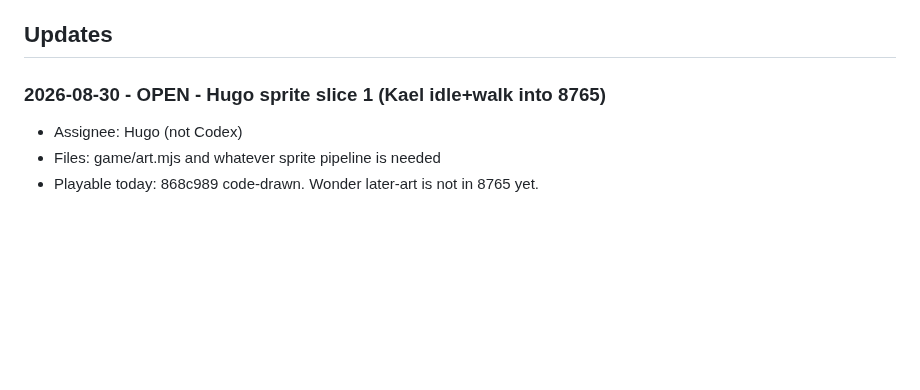
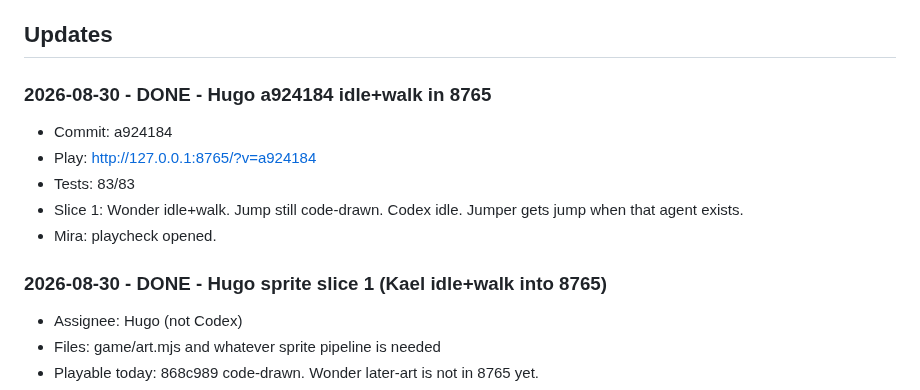
Before and after one commit to Kolay-AI/kael-game-pilot, a Markdown page: game/COORDINATION.md, the part around the change. GitHub-like rendering; blank space fills up the shorter version.

Commit message:
Mark Hugo sprite slice 1 done at a924184.

```diff
--- a/game/COORDINATION.md
+++ b/game/COORDINATION.md
@@ -35,7 +35,15 @@ Codex follows by: git fetch + git log origin/game-pilot + this Updates section.
 
 ## Updates
 
-### 2026-08-30 - OPEN - Hugo sprite slice 1 (Kael idle+walk into 8765)
+### 2026-08-30 - DONE - Hugo a924184 idle+walk in 8765
+- Commit: a924184
+- Play: http://127.0.0.1:8765/?v=a924184
+- Tests: 83/83
+- Slice 1: Wonder idle+walk. Jump still code-drawn. Codex idle. Jumper gets jump when that agent exists.
+- Mira: playcheck opened.
+
+
+### 2026-08-30 - DONE - Hugo sprite slice 1 (Kael idle+walk into 8765)
 - Assignee: Hugo (not Codex)
 - Files: game/art.mjs and whatever sprite pipeline is needed
 - Playable today: 868c989 code-drawn. Wonder later-art is not in 8765 yet.
```
